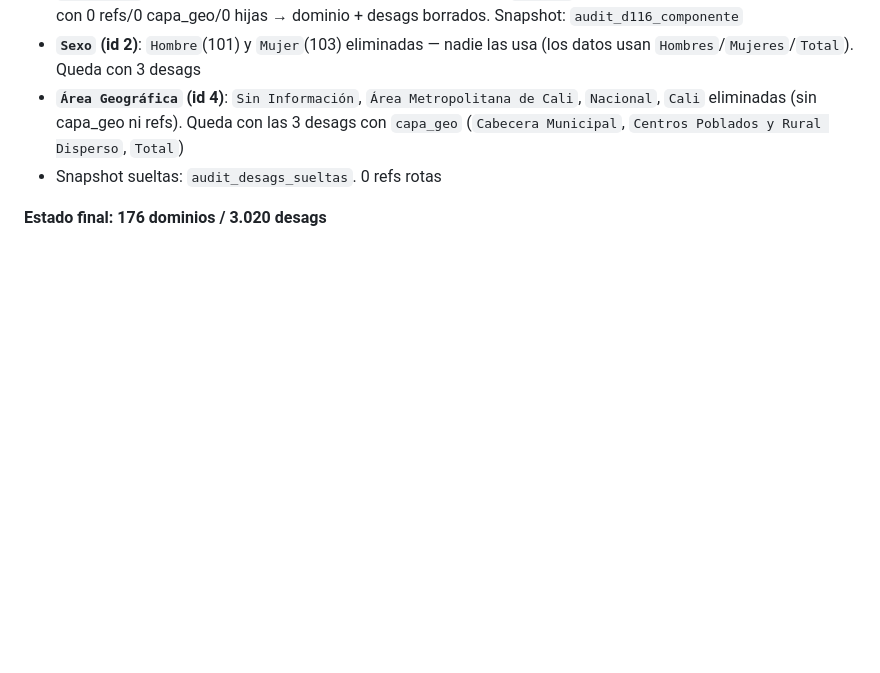
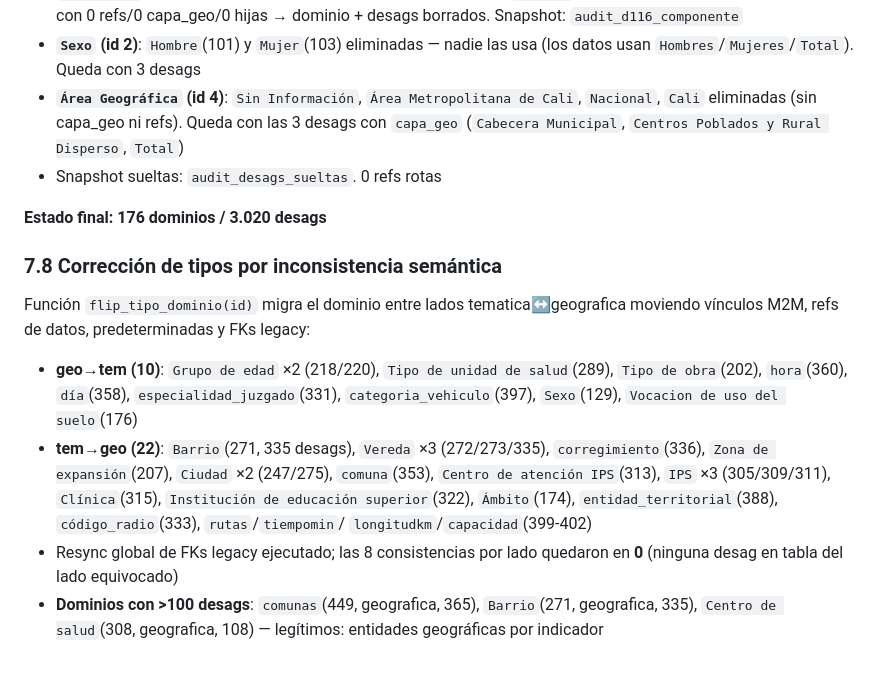
Before and after one commit to sistemaestadistico-siied/SIIED, a Markdown page: docs/AUDITORIA_DOMINIOS_DESAGREGACION.md, the part around the change. Rendered like a GitHub page; blank space fills up the shorter version.

Commit message:
Doc: flips de tipo por inconsistencia semántica (32 dominios) + reporte >100 desags

```diff
--- a/docs/AUDITORIA_DOMINIOS_DESAGREGACION.md
+++ b/docs/AUDITORIA_DOMINIOS_DESAGREGACION.md
@@ -280,3 +280,23 @@ Búsqueda de desags sin referencias ni vínculo indirecto → 17 encontradas:
 - Snapshot sueltas: `audit_desags_sueltas`. 0 refs rotas
 
 **Estado final: 176 dominios / 3.020 desags**
+
+### 7.8 Corrección de tipos por inconsistencia semántica
+
+Función `flip_tipo_dominio(id)` migra el dominio entre lados tematica↔geografica
+moviendo vínculos M2M, refs de datos, predeterminadas y FKs legacy:
+
+- **geo→tem (10)**: `Grupo de edad` ×2 (218/220), `Tipo de unidad de salud`(289),
+  `Tipo de obra`(202), `hora`(360), `día`(358), `especialidad_juzgado`(331),
+  `categoria_vehiculo`(397), `Sexo`(129), `Vocacion de uso del suelo`(176)
+- **tem→geo (22)**: `Barrio`(271, 335 desags), `Vereda` ×3 (272/273/335),
+  `corregimiento`(336), `Zona de expansión`(207), `Ciudad` ×2 (247/275),
+  `comuna`(353), `Centro de atención IPS`(313), `IPS` ×3 (305/309/311),
+  `Clínica`(315), `Institución de educación superior`(322), `Ámbito`(174),
+  `entidad_territorial`(388), `código_radio`(333), `rutas`/`tiempomin`/
+  `longitudkm`/`capacidad`(399-402)
+- Resync global de FKs legacy ejecutado; las 8 consistencias por lado quedaron
+  en **0** (ninguna desag en tabla del lado equivocado)
+- **Dominios con >100 desags**: `comunas`(449, geografica, 365),
+  `Barrio`(271, geografica, 335), `Centro de salud`(308, geografica, 108) —
+  legítimos: entidades geográficas por indicador
```
